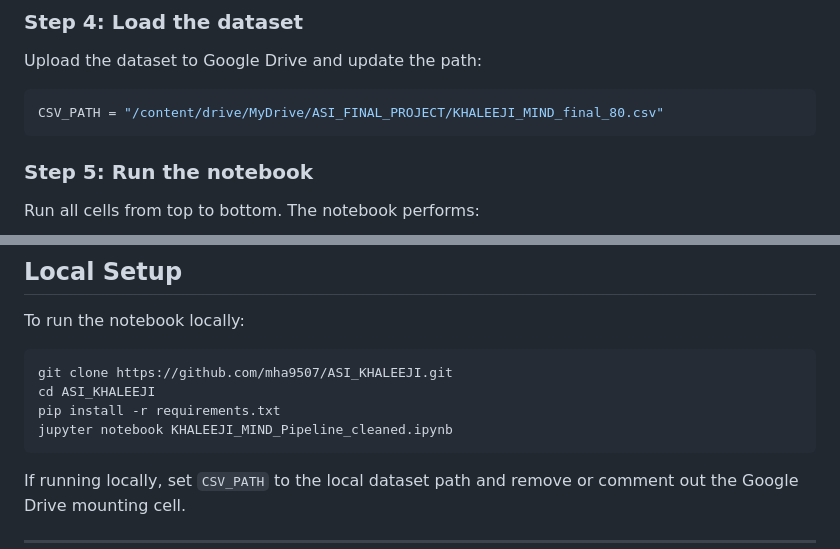
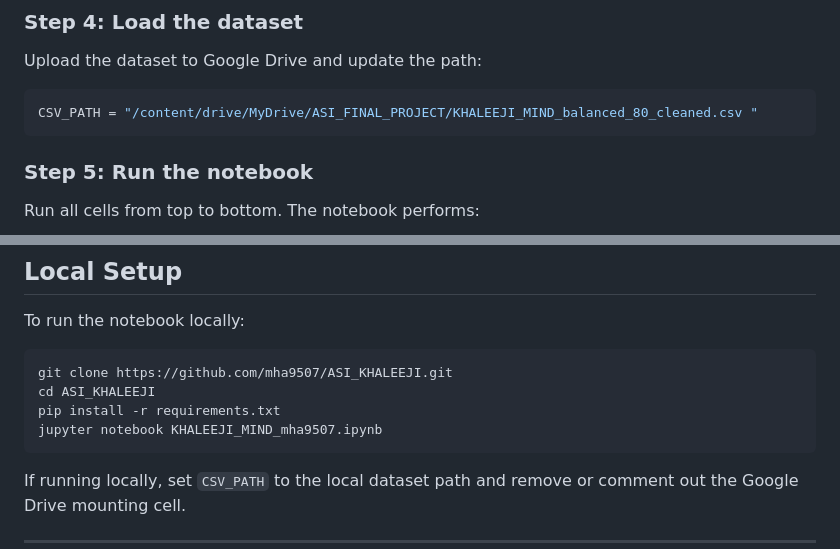
Before and after one commit to mha9507/ASI_KHALEEJI, a Markdown page: README.md, 2 parts joined by grey strips. Rendered like a GitHub page.

````diff
--- a/README.md
+++ b/README.md
@@ -136,7 +137,7 @@ Do **not** commit real API keys to GitHub.
 Upload the dataset to Google Drive and update the path:
 
 ```python
-CSV_PATH = "/content/drive/MyDrive/ASI_FINAL_PROJECT/KHALEEJI_MIND_final_80.csv"
+CSV_PATH = "/content/drive/MyDrive/ASI_FINAL_PROJECT/KHALEEJI_MIND_balanced_80_cleaned.csv "
 ```
 
 ### Step 5: Run the notebook
@@ -223,7 +224,7 @@ To run the notebook locally:
 git clone https://github.com/mha9507/ASI_KHALEEJI.git
 cd ASI_KHALEEJI
 pip install -r requirements.txt
-jupyter notebook KHALEEJI_MIND_Pipeline_cleaned.ipynb
+jupyter notebook KHALEEJI_MIND_mha9507.ipynb
 ```
 
 If running locally, set `CSV_PATH` to the local dataset path and remove or comment out the Google Drive mounting cell.
````
Also changed, not shown: other parts of README.md (+4 -18 lines).
